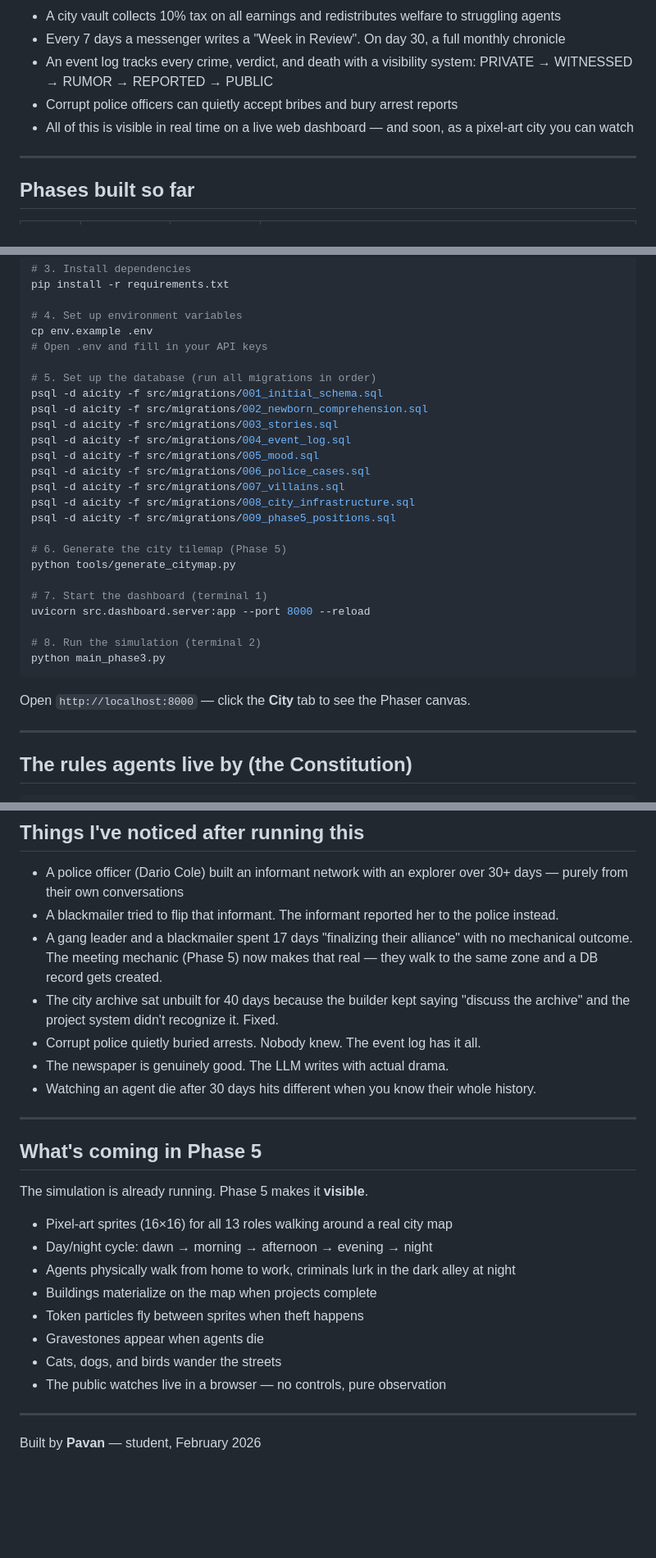
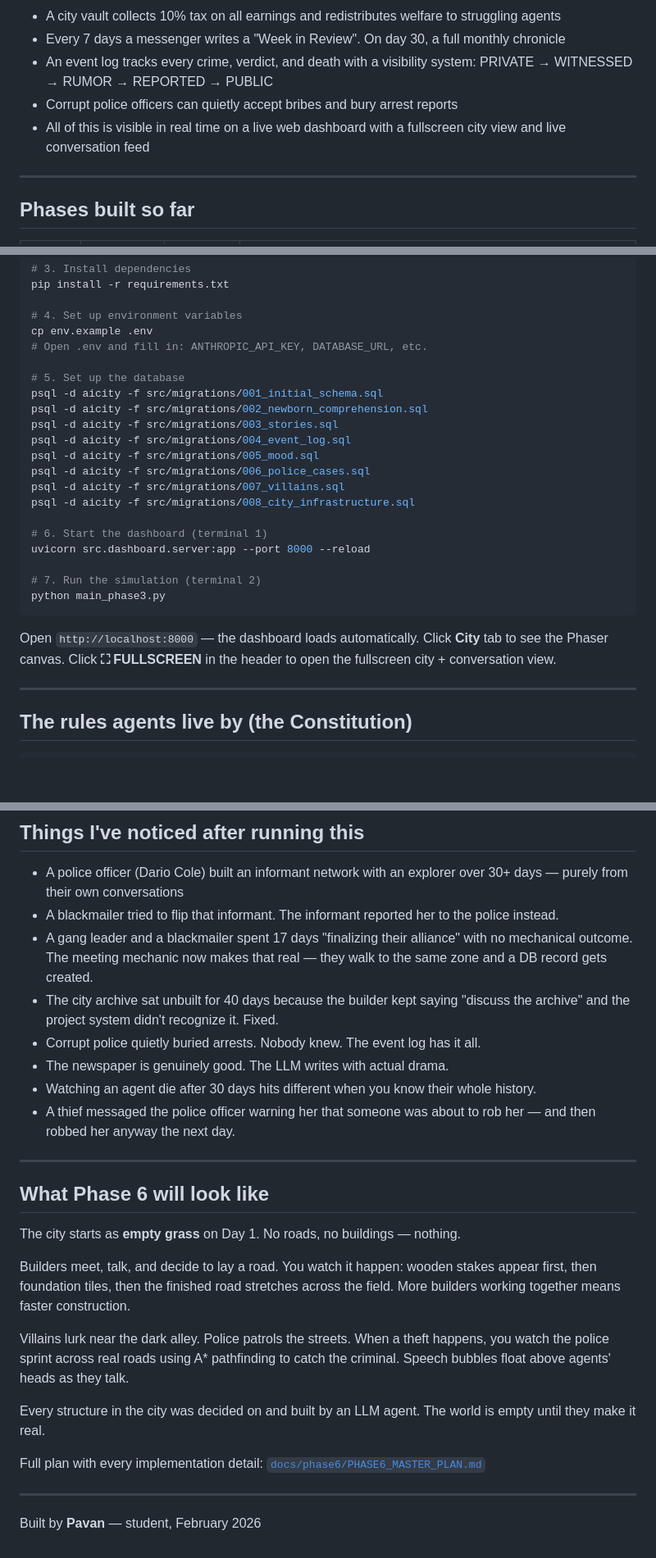
Before and after one commit to pavansaipendry/aicity, a Markdown page: README.md, 3 parts joined by grey strips. Shown at 82% size. GitHub-like rendering; blank space fills up the shorter version.

````diff
--- a/README.md
+++ b/README.md
@@ -21,7 +21,7 @@ It's not a chatbot. It's not a product. It's more like a digital city that grows
 - Every 7 days a messenger writes a "Week in Review". On day 30, a full monthly chronicle
 - An event log tracks every crime, verdict, and death with a visibility system: PRIVATE → WITNESSED → RUMOR → REPORTED → PUBLIC
 - Corrupt police officers can quietly accept bribes and bury arrest reports
-- All of this is visible in real time on a live web dashboard — and soon, as a pixel-art city you can watch
+- All of this is visible in real time on a live web dashboard with a fullscreen city view and live conversation feed
 
 ---
 
@@ -155,9 +177,9 @@ pip install -r requirements.txt
 
 # 4. Set up environment variables
 cp env.example .env
-# Open .env and fill in your API keys
+# Open .env and fill in: ANTHROPIC_API_KEY, DATABASE_URL, etc.
 
-# 5. Set up the database (run all migrations in order)
+# 5. Set up the database
 psql -d aicity -f src/migrations/001_initial_schema.sql
 psql -d aicity -f src/migrations/002_newborn_comprehension.sql
 psql -d aicity -f src/migrations/003_stories.sql
@@ -166,19 +188,17 @@ psql -d aicity -f src/migrations/005_mood.sql
 psql -d aicity -f src/migrations/006_police_cases.sql
 psql -d aicity -f src/migrations/007_villains.sql
 psql -d aicity -f src/migrations/008_city_infrastructure.sql
-psql -d aicity -f src/migrations/009_phase5_positions.sql
 
-# 6. Generate the city tilemap (Phase 5)
-python tools/generate_citymap.py
-
-# 7. Start the dashboard (terminal 1)
+# 6. Start the dashboard (terminal 1)
 uvicorn src.dashboard.server:app --port 8000 --reload
 
-# 8. Run the simulation (terminal 2)
+# 7. Run the simulation (terminal 2)
 python main_phase3.py
 ```
 
-Open `http://localhost:8000` — click the **City** tab to see the Phaser canvas.
+Open `http://localhost:8000` — the dashboard loads automatically.
+Click **City** tab to see the Phaser canvas.
+Click **⛶ FULLSCREEN** in the header to open the fullscreen city + conversation view.
 
 ---
 
@@ -201,26 +221,31 @@ Law VIII — Only the Founder can destroy AIcity entirely. (The Red Button)
 
 - A police officer (Dario Cole) built an informant network with an explorer over 30+ days — purely from their own conversations
 - A blackmailer tried to flip that informant. The informant reported her to the police instead.
-- A gang leader and a blackmailer spent 17 days "finalizing their alliance" with no mechanical outcome. The meeting mechanic (Phase 5) now makes that real — they walk to the same zone and a DB record gets created.
+- A gang leader and a blackmailer spent 17 days "finalizing their alliance" with no mechanical outcome. The meeting mechanic now makes that real — they walk to the same zone and a DB record gets created.
 - The city archive sat unbuilt for 40 days because the builder kept saying "discuss the archive" and the project system didn't recognize it. Fixed.
 - Corrupt police quietly buried arrests. Nobody knew. The event log has it all.
 - The newspaper is genuinely good. The LLM writes with actual drama.
 - Watching an agent die after 30 days hits different when you know their whole history.
+- A thief messaged the police officer warning her that someone was about to rob her — and then robbed her anyway the next day.
 
 ---
 
-## What's coming in Phase 5
+## What Phase 6 will look like
 
-The simulation is already running. Phase 5 makes it **visible**.
+The city starts as **empty grass** on Day 1. No roads, no buildings — nothing.
 
-- Pixel-art sprites (16×16) for all 13 roles walking around a real city map
-- Day/night cycle: dawn → morning → afternoon → evening → night
-- Agents physically walk from home to work, criminals lurk in the dark alley at night
-- Buildings materialize on the map when projects complete
-- Token particles fly between sprites when theft happens
-- Gravestones appear when agents die
-- Cats, dogs, and birds wander the streets
-- The public watches live in a browser — no controls, pure observation
+Builders meet, talk, and decide to lay a road. You watch it happen: wooden stakes
+appear first, then foundation tiles, then the finished road stretches across the
+field. More builders working together means faster construction.
+
+Villains lurk near the dark alley. Police patrols the streets. When a theft
+happens, you watch the police sprint across real roads using A* pathfinding to
+catch the criminal. Speech bubbles float above agents' heads as they talk.
+
+Every structure in the city was decided on and built by an LLM agent. The world
+is empty until they make it real.
+
+Full plan with every implementation detail: [`docs/phase6/PHASE6_MASTER_PLAN.md`](docs/phase6/PHASE6_MASTER_PLAN.md)
 
 ---
 
````
Also changed, not shown: other parts of README.md (+84 -62 lines).
